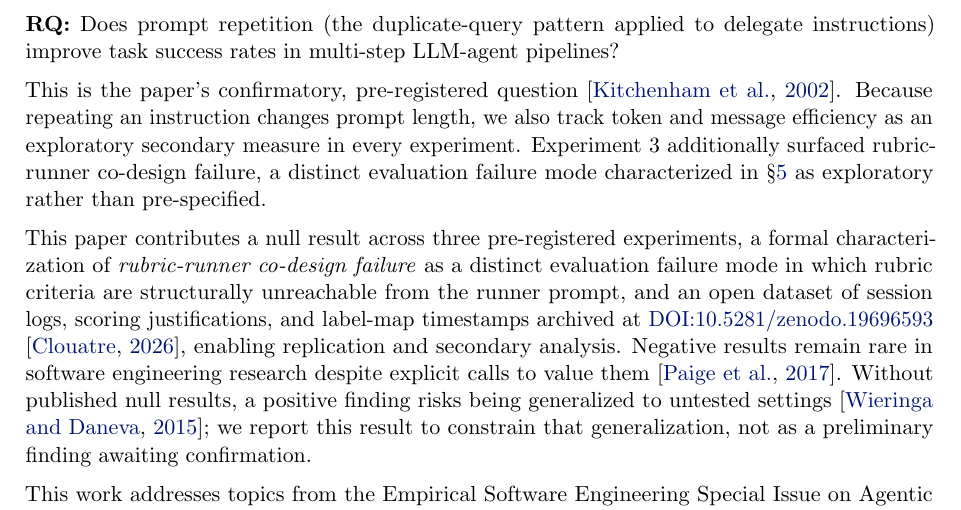
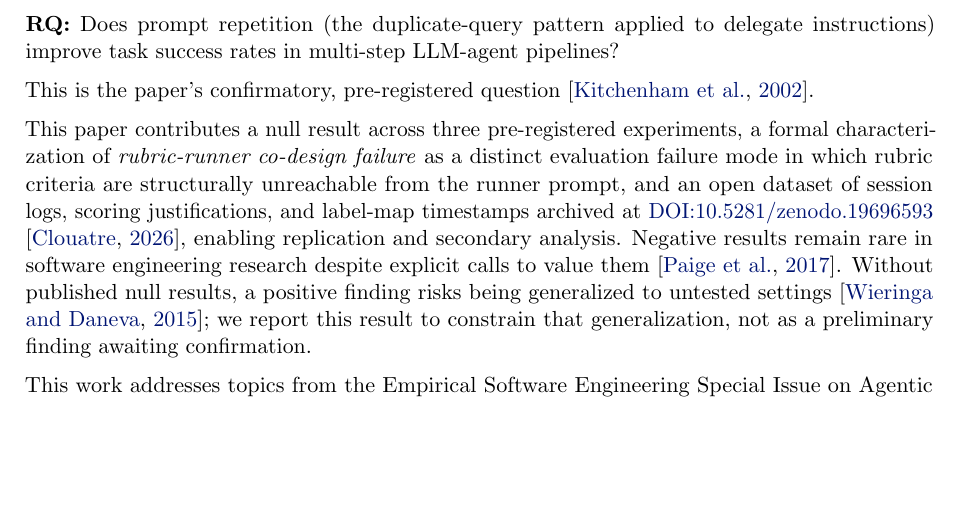
Before and after one commit to clouatre-labs/prompt-repetition-experiments, a LaTeX paper (paper/paper.tex): part of page 2 of 14, cut so that both start at the same text, the shorter picture padded with empty space. Compiled offline with pdfLaTeX.

Commit message:
fix(paper): drop secondary-measure preview from Introduction RQ paragraph (#68)
Coauthor review (Amadou) flagged that mentioning token/message efficiency
and rubric-runner co-design failure right after the RQ made them read as
co-equal research questions. Both are already self-contained where they
first appear (Results 4.3 and 4.1/4.2, Discussion 5.2), so the
Introduction now states the single pre-registered RQ without a forward
preview.

Signed-off-by: Hugues Clouâtre <hugues@linux.com>

```diff
--- a/paper/paper.tex
+++ b/paper/paper.tex
@@ -99,7 +99,7 @@ Three pre-registered controlled experiments address that gap.
 
 \textbf{RQ:} Does prompt repetition (the duplicate-query pattern applied to delegate instructions) improve task success rates in multi-step LLM-agent pipelines?
 
-This is the paper's confirmatory, pre-registered question \citep{kitchenham2002guidelines}. Because repeating an instruction changes prompt length, we also track token and message efficiency as an exploratory secondary measure in every experiment. Experiment~3 additionally surfaced rubric-runner co-design failure, a distinct evaluation failure mode characterized in \S\ref{sec:discussion} as exploratory rather than pre-specified.
+This is the paper's confirmatory, pre-registered question \citep{kitchenham2002guidelines}.
 
 This paper contributes a null result across three pre-registered experiments, a formal characterization of \emph{rubric-runner co-design failure} as a distinct evaluation failure mode in which rubric criteria are structurally unreachable from the runner prompt, and an open dataset of session logs, scoring justifications, and label-map timestamps archived at \href{https://doi.org/10.5281/zenodo.19696593}{DOI:10.5281/zenodo.19696593} \citep{clouatre2026dataset}, enabling replication and secondary analysis. Negative results remain rare in software engineering research despite explicit calls to value them \citep{paige2017negative}. Without published null results, a positive finding risks being generalized to untested settings \citep{wieringa2015generalizing}; we report this result to constrain that generalization, not as a preliminary finding awaiting confirmation.
 
```
Also changed, not shown: paper/paper.pdf.
